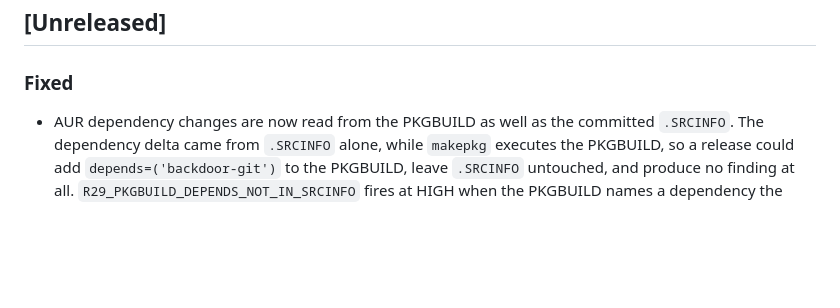
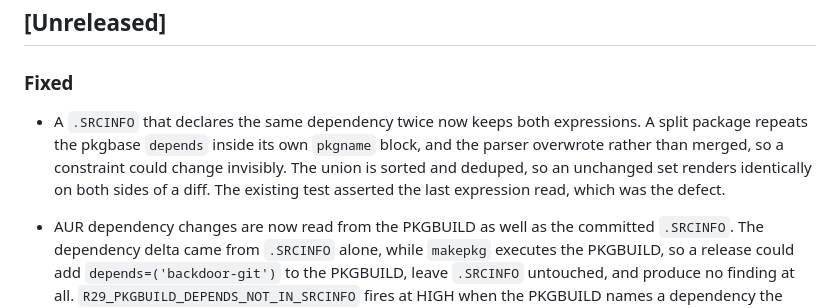
Before and after one commit to Epoch-AI-Lab/blueline, a Markdown page: CHANGELOG.md, the part around the change. Rendered like a GitHub page; blank space fills up the shorter version.

Commit message:
docs(changelog): record the .SRCINFO dependency union

```diff
--- a/CHANGELOG.md
+++ b/CHANGELOG.md
@@ -8,6 +8,13 @@ and this project adheres to [Semantic Versioning](https://semver.org/).
 ## [Unreleased]
 
 ### Fixed
+
+- A `.SRCINFO` that declares the same dependency twice now keeps both
+  expressions. A split package repeats the pkgbase `depends` inside its own
+  `pkgname` block, and the parser overwrote rather than merged, so a
+  constraint could change invisibly. The union is sorted and deduped, so an
+  unchanged set renders identically on both sides of a diff. The existing
+  test asserted the last expression read, which was the defect.
 
 - AUR dependency changes are now read from the PKGBUILD as well as the
   committed `.SRCINFO`. The dependency delta came from `.SRCINFO` alone,
```
